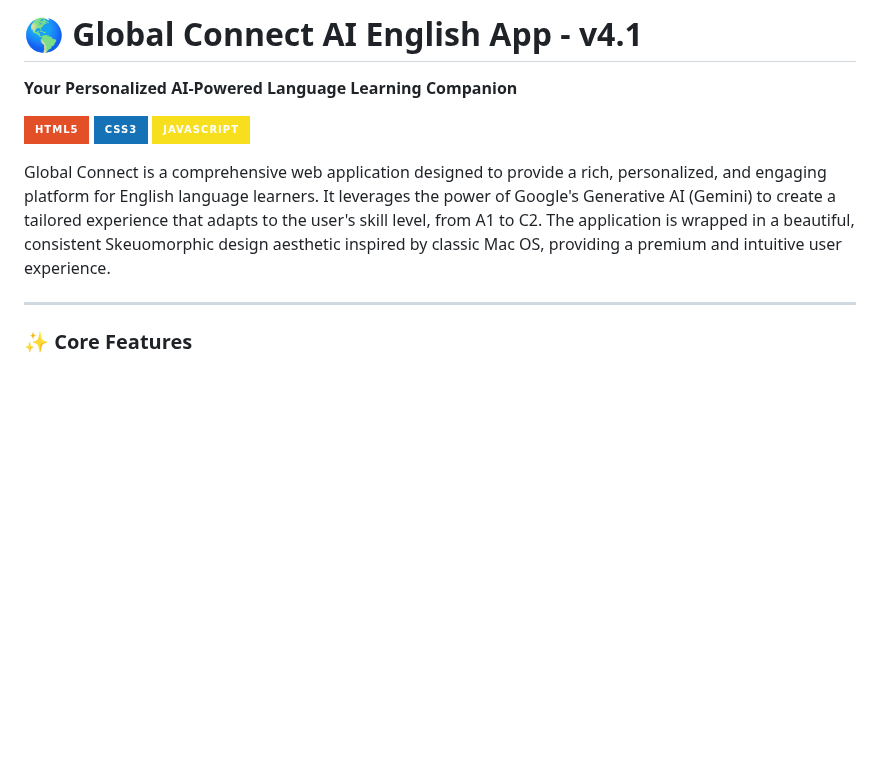
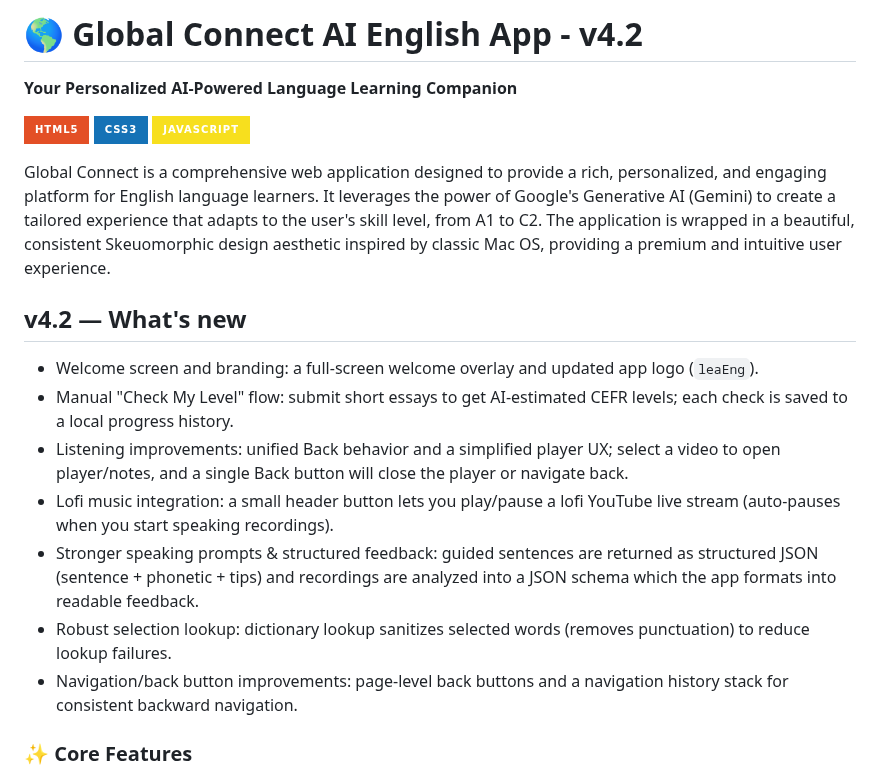
Before and after one commit to TheSoneHub/leaEng, a Markdown page: README.md, the part around the change. Rendered like a GitHub page; badges without logos; blank space fills up the shorter version.

Commit message:
Update site content or fix

```diff
--- a/README.md
+++ b/README.md
@@ -1,4 +1,4 @@
-# 🌎 Global Connect AI English App - v4.1
+# 🌎 Global Connect AI English App - v4.2
 
 **Your Personalized AI-Powered Language Learning Companion**
 
@@ -8,7 +8,16 @@
 
 Global Connect is a comprehensive web application designed to provide a rich, personalized, and engaging platform for English language learners. It leverages the power of Google's Generative AI (Gemini) to create a tailored experience that adapts to the user's skill level, from A1 to C2. The application is wrapped in a beautiful, consistent Skeuomorphic design aesthetic inspired by classic Mac OS, providing a premium and intuitive user experience.
 
----
+
+## v4.2 — What's new
+
+- Welcome screen and branding: a full-screen welcome overlay and updated app logo (`leaEng`).
+- Manual "Check My Level" flow: submit short essays to get AI-estimated CEFR levels; each check is saved to a local progress history.
+- Listening improvements: unified Back behavior and a simplified player UX; select a video to open player/notes, and a single Back button will close the player or navigate back.
+- Lofi music integration: a small header button lets you play/pause a lofi YouTube live stream (auto-pauses when you start speaking recordings).
+- Stronger speaking prompts & structured feedback: guided sentences are returned as structured JSON (sentence + phonetic + tips) and recordings are analyzed into a JSON schema which the app formats into readable feedback.
+- Robust selection lookup: dictionary lookup sanitizes selected words (removes punctuation) to reduce lookup failures.
+- Navigation/back button improvements: page-level back buttons and a navigation history stack for consistent backward navigation.
 
 ### ✨ Core Features
 
```
